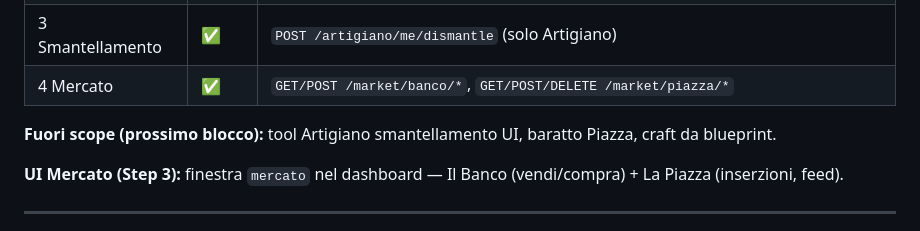
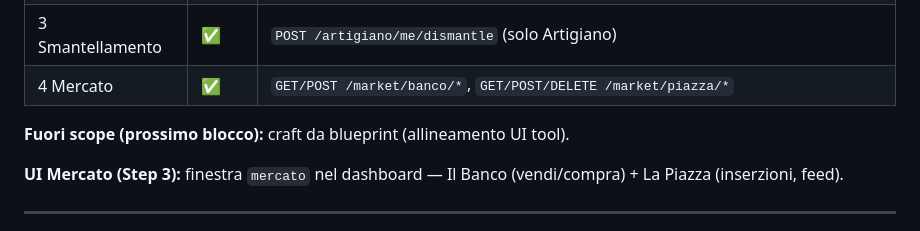
Before and after one commit to GiadaTolve/o-prototype, a Markdown page: ITEMS_IMPLEMENTATION_SPEC.md, the part around the change. Rendered like a GitHub page.

```diff
--- a/ITEMS_IMPLEMENTATION_SPEC.md
+++ b/ITEMS_IMPLEMENTATION_SPEC.md
@@ -12,7 +12,7 @@
 | 3 Smantellamento | ✅ | `POST /artigiano/me/dismantle` (solo Artigiano) |
 | 4 Mercato | ✅ | `GET/POST /market/banco/*`, `GET/POST/DELETE /market/piazza/*` |
 
-**Fuori scope (prossimo blocco):** tool Artigiano smantellamento UI, baratto Piazza, craft da blueprint.
+**Fuori scope (prossimo blocco):** craft da blueprint (allineamento UI tool).
 
 **UI Mercato (Step 3):** finestra `mercato` nel dashboard — Il Banco (vendi/compra) + La Piazza (inserzioni, feed).
 
```
Also changed, not shown: ECONOMY_ITEMS_SPEC.md (+2 -2 lines), ROADMAP.md (+1 -2 lines).
